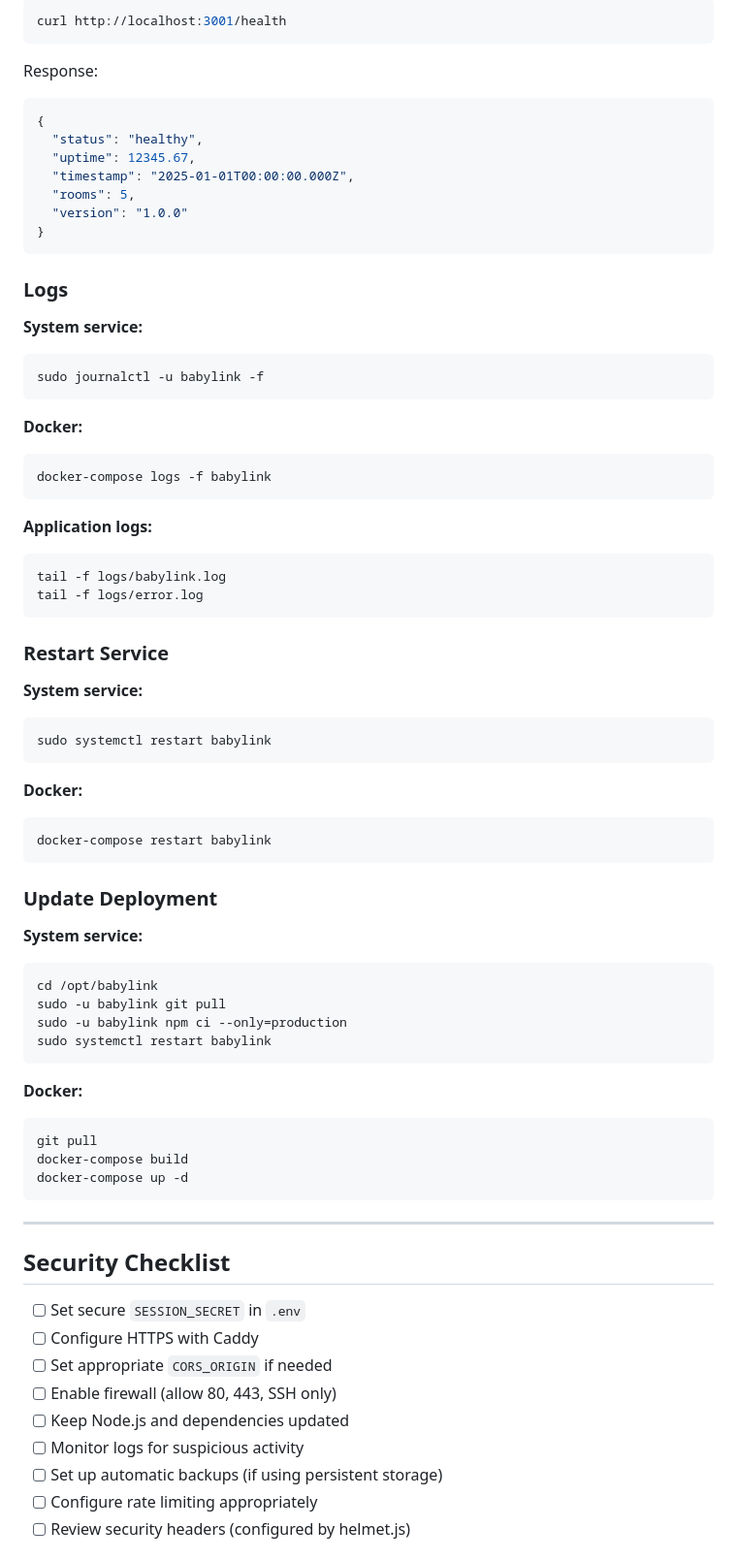
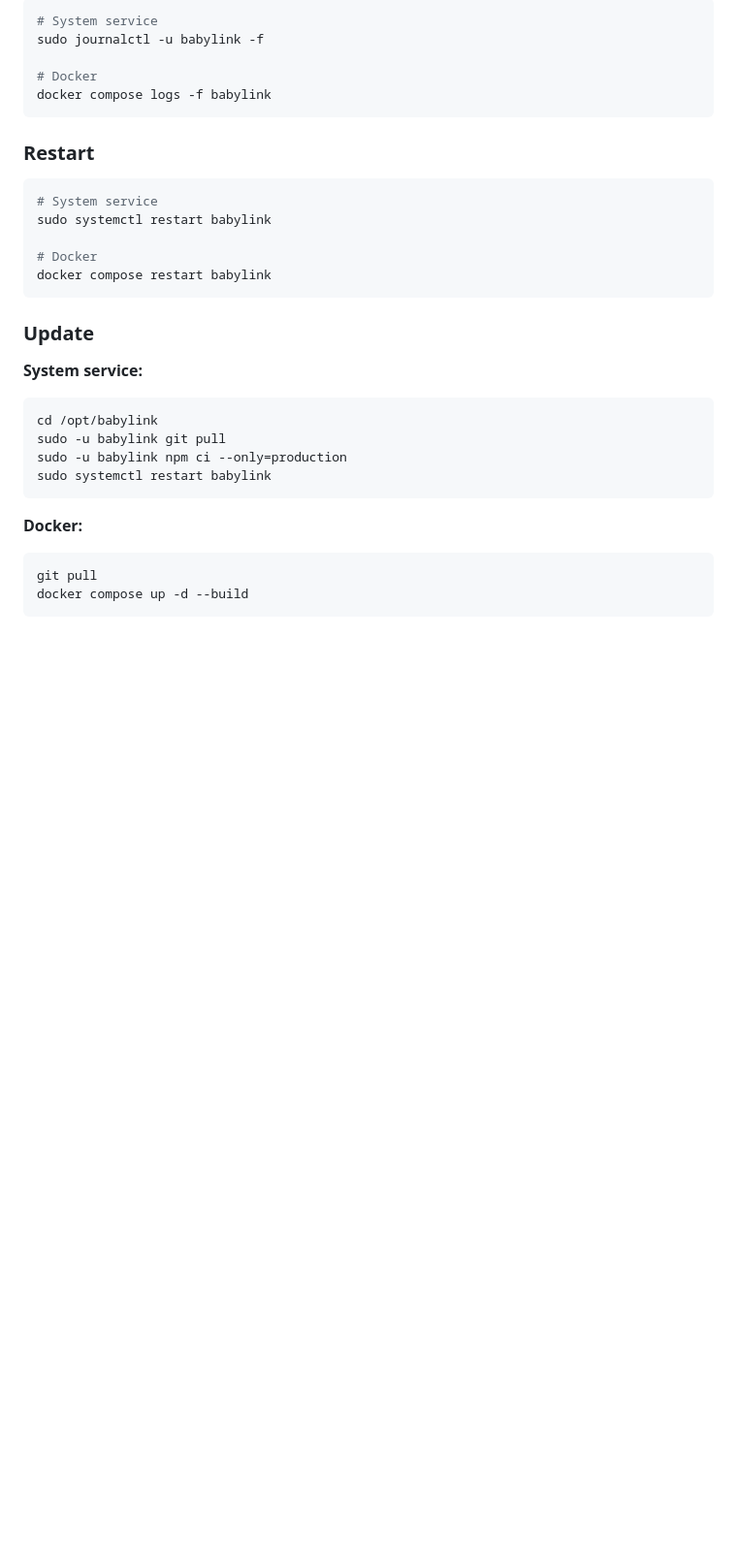
Before and after one commit to mkampl/babylink, a Markdown page: DEPLOYMENT.md, the part around one of its changes. Shown at 97% size. Rendered like a GitHub page; blank space fills up the shorter version.

````diff
--- a/DEPLOYMENT.md
+++ b/DEPLOYMENT.md
@@ -269,52 +268,26 @@ node -e "console.log(require('crypto').randomBytes(32).toString('hex'))"
 
 ```bash
-curl http://localhost:3001/health
+# System service
+sudo journalctl -u babylink -f
+
+# Docker
+docker compose logs -f babylink
 ```
 
-Response:
-```json
-{
-  "status": "healthy",
-  "uptime": 12345.67,
-  "timestamp": "2025-01-01T00:00:00.000Z",
-  "rooms": 5,
-  "version": "1.0.0"
-}
+### Restart
+
+```bash
+# System service
+sudo systemctl restart babylink
+
+# Docker
+docker compose restart babylink
 ```
 
-### Logs
+### Update
 
 **System service:**
-```bash
-sudo journalctl -u babylink -f
-```
 
-**Docker:**
-```bash
-docker-compose logs -f babylink
-```
-
-**Application logs:**
-```bash
-tail -f logs/babylink.log
-tail -f logs/error.log
-```
-
-### Restart Service
-
-**System service:**
-```bash
-sudo systemctl restart babylink
-```
-
-**Docker:**
-```bash
-docker-compose restart babylink
-```
-
-### Update Deployment
-
-**System service:**
 ```bash
 cd /opt/babylink
 sudo -u babylink git pull
@@ -323,23 +296,8 @@ sudo systemctl restart babylink
 ```
 
 **Docker:**
+
 ```bash
 git pull
-docker-compose build
-docker-compose up -d
+docker compose up -d --build
 ```
-
----
-
-## Security Checklist
-
-- [ ] Set secure `SESSION_SECRET` in `.env`
-- [ ] Configure HTTPS with Caddy
-- [ ] Set appropriate `CORS_ORIGIN` if needed
-- [ ] Enable firewall (allow 80, 443, SSH only)
-- [ ] Keep Node.js and dependencies updated
-- [ ] Monitor logs for suspicious activity
-- [ ] Set up automatic backups (if using persistent storage)
-- [ ] Configure rate limiting appropriately
-- [ ] Review security headers (configured by helmet.js)
-
````
Also changed, not shown: other parts of DEPLOYMENT.md (+115 -159 lines).
